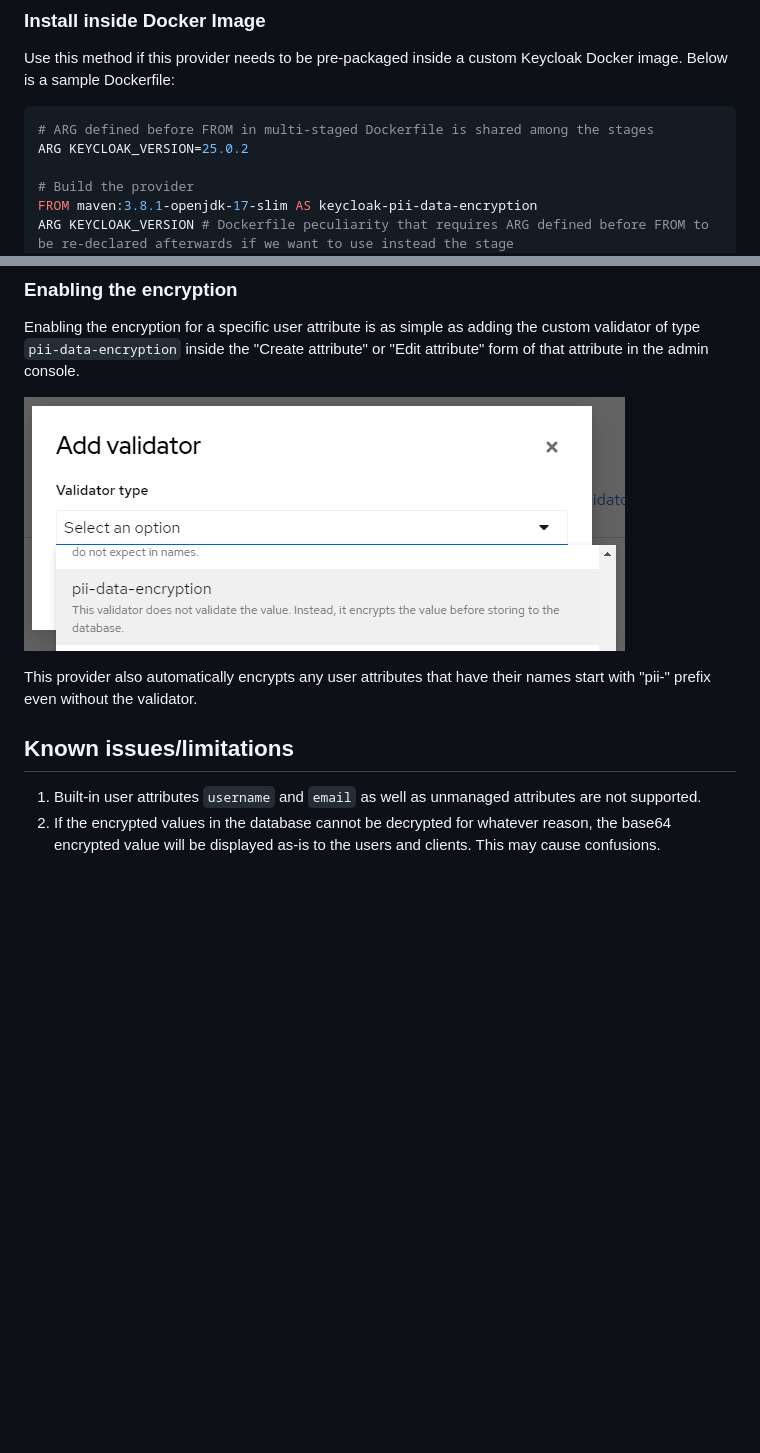
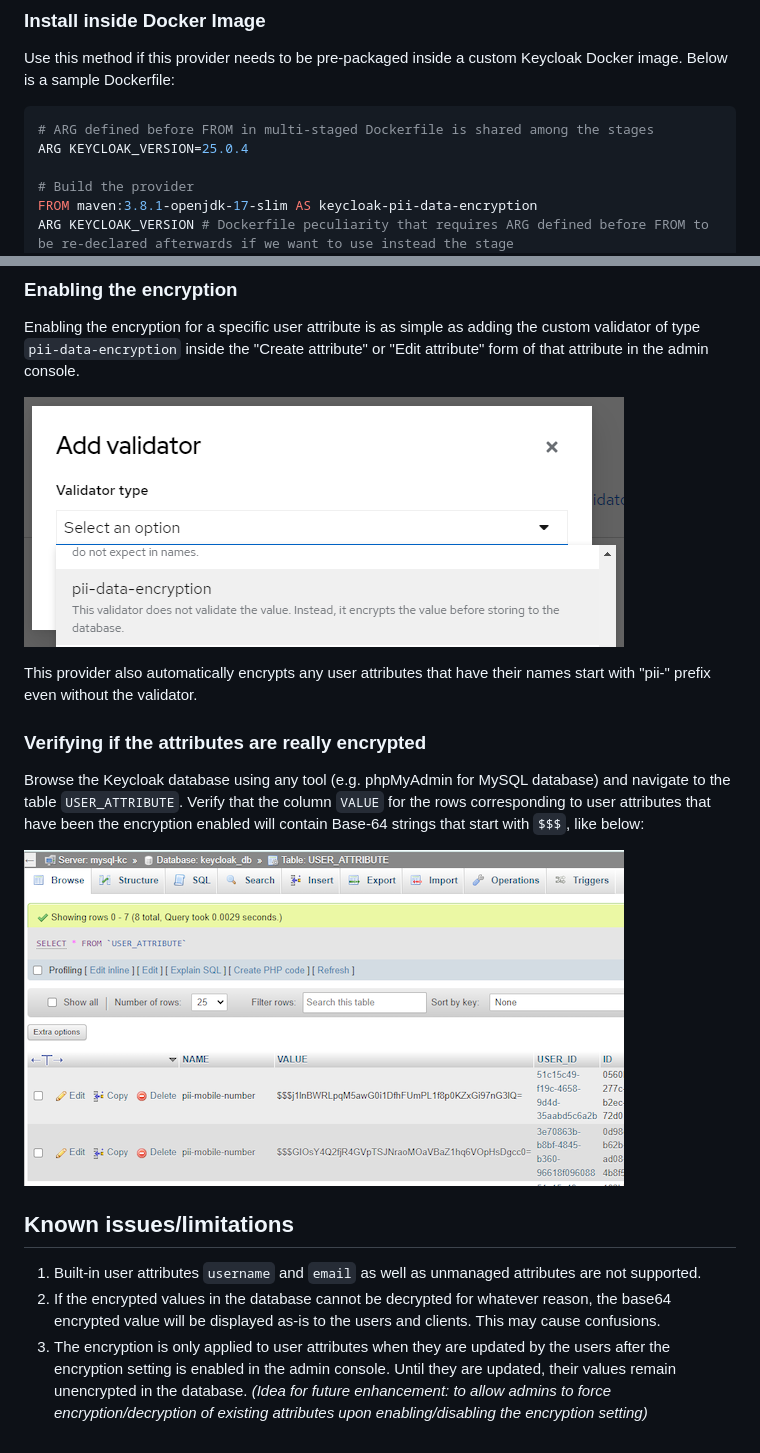
Before and after one commit to MLukman/Keycloak-PII-Data-Encryption-Provider, a Markdown page: README.md, 2 parts joined by grey strips. Drawn GitHub-style; pictures changed too: screenshot-add-validator.png, screenshot-encrypted-db-values.png (added); blank space fills up the shorter version.

````diff
--- a/README.md
+++ b/README.md
@@ -29,7 +29,7 @@ Use this method if this provider needs to be pre-packaged inside a custom Keyclo
 
 ```dockerfile
 # ARG defined before FROM in multi-staged Dockerfile is shared among the stages
-ARG KEYCLOAK_VERSION=25.0.2
+ARG KEYCLOAK_VERSION=25.0.4
 
 # Build the provider
 FROM maven:3.8.1-openjdk-17-slim AS keycloak-pii-data-encryption
@@ -66,7 +66,14 @@ Enabling the encryption for a specific user attribute is as simple as adding the
 
 This provider also automatically encrypts any user attributes that have their names start with "pii-" prefix even without the validator.
 
+### Verifying if the attributes are really encrypted
+
+Browse the Keycloak database using any tool (e.g. phpMyAdmin for MySQL database) and navigate to the table `USER_ATTRIBUTE`. Verify that the column `VALUE` for the rows corresponding to user attributes that have been the encryption enabled will contain Base-64 strings that start with `$$$`, like below:
+
+![Encrypted database value](screenshot-encrypted-db-values.png)
+
 ## Known issues/limitations
 
 1. Built-in user attributes `username` and `email` as well as unmanaged attributes are not supported.
 2. If the encrypted values in the database cannot be decrypted for whatever reason, the base64 encrypted value will be displayed as-is to the users and clients. This may cause confusions.
+3. The encryption is only applied to user attributes when they are updated by the users after the encryption setting is enabled in the admin console. Until they are updated, their values remain unencrypted in the database. *(Idea for future enhancement: to allow admins to force encryption/decryption of existing attributes upon enabling/disabling the encryption setting)*
````
Also changed, not shown: 4 other files.
